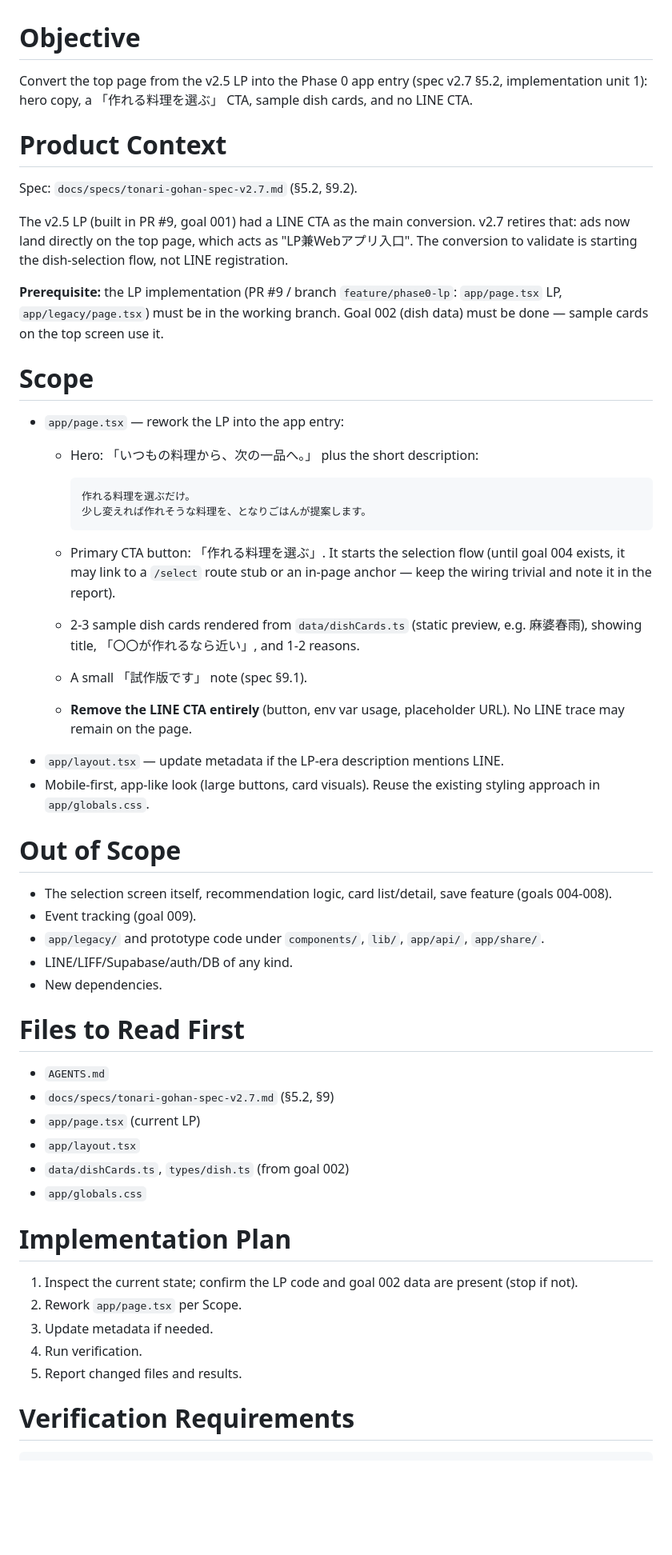
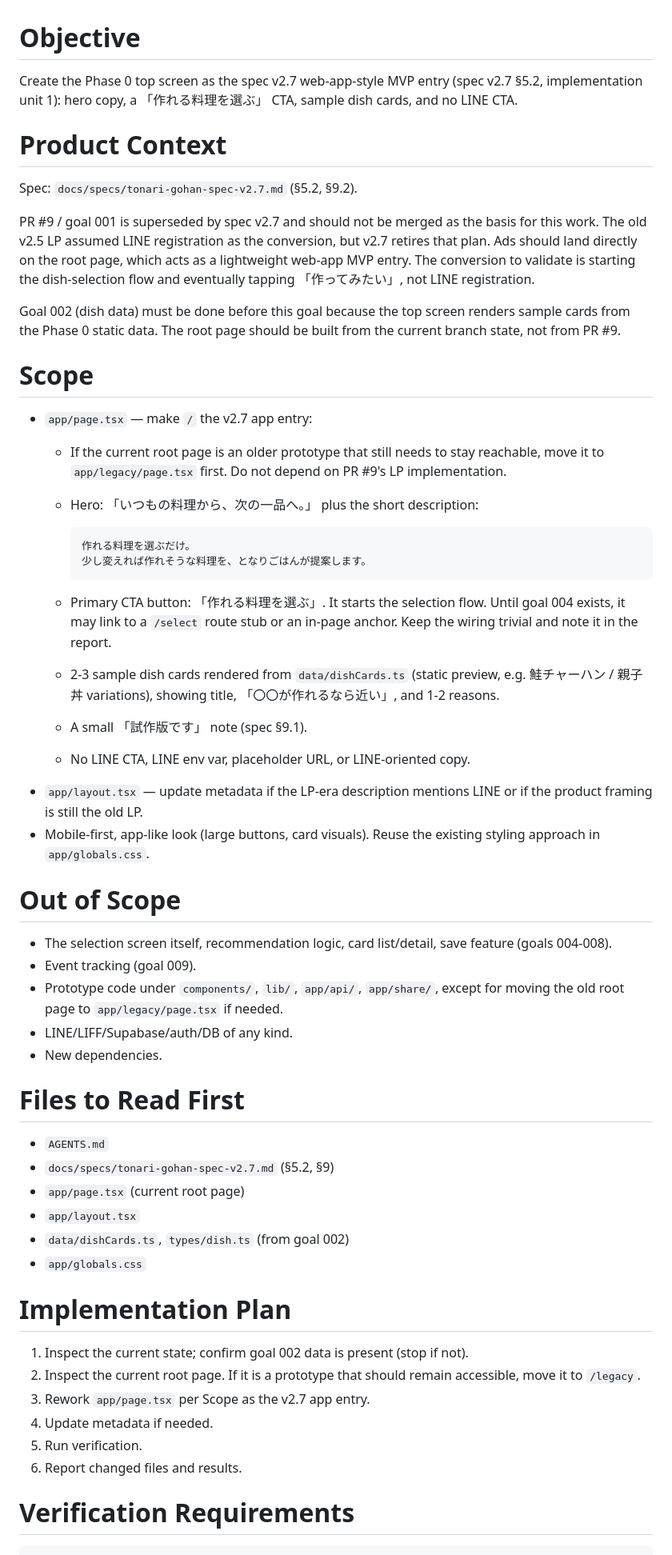
Before and after one commit to ijiknyuju-hub/tonari-app, a Markdown page: docs/goals/003-phase0-top-screen.md, the part around one of its changes. Shown at 80% size. GitHub-like rendering; blank space fills up the shorter version.

Commit message:
docs: rework goal 003 to build top screen from current branch, not PR #9

````diff
--- a/docs/goals/003-phase0-top-screen.md
+++ b/docs/goals/003-phase0-top-screen.md
@@ -1,37 +1,38 @@
 # Objective
 
-Convert the top page from the v2.5 LP into the Phase 0 app entry (spec v2.7 §5.2, implementation unit 1): hero copy, a 「作れる料理を選ぶ」 CTA, sample dish cards, and no LINE CTA.
+Create the Phase 0 top screen as the spec v2.7 web-app-style MVP entry (spec v2.7 §5.2, implementation unit 1): hero copy, a 「作れる料理を選ぶ」 CTA, sample dish cards, and no LINE CTA.
 
 # Product Context
 
 Spec: `docs/specs/tonari-gohan-spec-v2.7.md` (§5.2, §9.2).
 
-The v2.5 LP (built in PR #9, goal 001) had a LINE CTA as the main conversion. v2.7 retires that: ads now land directly on the top page, which acts as "LP兼Webアプリ入口". The conversion to validate is starting the dish-selection flow, not LINE registration.
+PR #9 / goal 001 is superseded by spec v2.7 and should not be merged as the basis for this work. The old v2.5 LP assumed LINE registration as the conversion, but v2.7 retires that plan. Ads should land directly on the root page, which acts as a lightweight web-app MVP entry. The conversion to validate is starting the dish-selection flow and eventually tapping 「作ってみたい」, not LINE registration.
 
-**Prerequisite:** the LP implementation (PR #9 / branch `feature/phase0-lp`: `app/page.tsx` LP, `app/legacy/page.tsx`) must be in the working branch. Goal 002 (dish data) must be done — sample cards on the top screen use it.
+Goal 002 (dish data) must be done before this goal because the top screen renders sample cards from the Phase 0 static data. The root page should be built from the current branch state, not from PR #9.
 
 # Scope
 
-- `app/page.tsx` — rework the LP into the app entry:
+- `app/page.tsx` — make `/` the v2.7 app entry:
+  - If the current root page is an older prototype that still needs to stay reachable, move it to `app/legacy/page.tsx` first. Do not depend on PR #9's LP implementation.
   - Hero: 「いつもの料理から、次の一品へ。」 plus the short description:
 
-    ```
+    ```text
     作れる料理を選ぶだけ。
     少し変えれば作れそうな料理を、となりごはんが提案します。
     ```
 
-  - Primary CTA button: 「作れる料理を選ぶ」. It starts the selection flow (until goal 004 exists, it may link to a `/select` route stub or an in-page anchor — keep the wiring trivial and note it in the report).
-  - 2-3 sample dish cards rendered from `data/dishCards.ts` (static preview, e.g. 麻婆春雨), showing title, 「〇〇が作れるなら近い」, and 1-2 reasons.
+  - Primary CTA button: 「作れる料理を選ぶ」. It starts the selection flow. Until goal 004 exists, it may link to a `/select` route stub or an in-page anchor. Keep the wiring trivial and note it in the report.
+  - 2-3 sample dish cards rendered from `data/dishCards.ts` (static preview, e.g. 鮭チャーハン / 親子丼 variations), showing title, 「〇〇が作れるなら近い」, and 1-2 reasons.
   - A small 「試作版です」 note (spec §9.1).
-  - **Remove the LINE CTA entirely** (button, env var usage, placeholder URL). No LINE trace may remain on the page.
-- `app/layout.tsx` — update metadata if the LP-era description mentions LINE.
+  - No LINE CTA, LINE env var, placeholder URL, or LINE-oriented copy.
+- `app/layout.tsx` — update metadata if the LP-era description mentions LINE or if the product framing is still the old LP.
 - Mobile-first, app-like look (large buttons, card visuals). Reuse the existing styling approach in `app/globals.css`.
 
 # Out of Scope
 
 - The selection screen itself, recommendation logic, card list/detail, save feature (goals 004-008).
 - Event tracking (goal 009).
-- `app/legacy/` and prototype code under `components/`, `lib/`, `app/api/`, `app/share/`.
+- Prototype code under `components/`, `lib/`, `app/api/`, `app/share/`, except for moving the old root page to `app/legacy/page.tsx` if needed.
 - LINE/LIFF/Supabase/auth/DB of any kind.
 - New dependencies.
 
@@ -39,18 +40,19 @@ The v2.5 LP (built in PR #9, goal 001) had a LINE CTA as the main conversion. v2
 
 - `AGENTS.md`
 - `docs/specs/tonari-gohan-spec-v2.7.md` (§5.2, §9)
-- `app/page.tsx` (current LP)
+- `app/page.tsx` (current root page)
 - `app/layout.tsx`
 - `data/dishCards.ts`, `types/dish.ts` (from goal 002)
 - `app/globals.css`
 
 # Implementation Plan
 
-1. Inspect the current state; confirm the LP code and goal 002 data are present (stop if not).
-2. Rework `app/page.tsx` per Scope.
-3. Update metadata if needed.
-4. Run verification.
-5. Report changed files and results.
+1. Inspect the current state; confirm goal 002 data is present (stop if not).
+2. Inspect the current root page. If it is a prototype that should remain accessible, move it to `/legacy`.
+3. Rework `app/page.tsx` per Scope as the v2.7 app entry.
+4. Update metadata if needed.
+5. Run verification.
+6. Report changed files and results.
 
 # Verification Requirements
 
````
Also changed, not shown: other parts of docs/goals/003-phase0-top-screen.md (+1 -1 lines).
